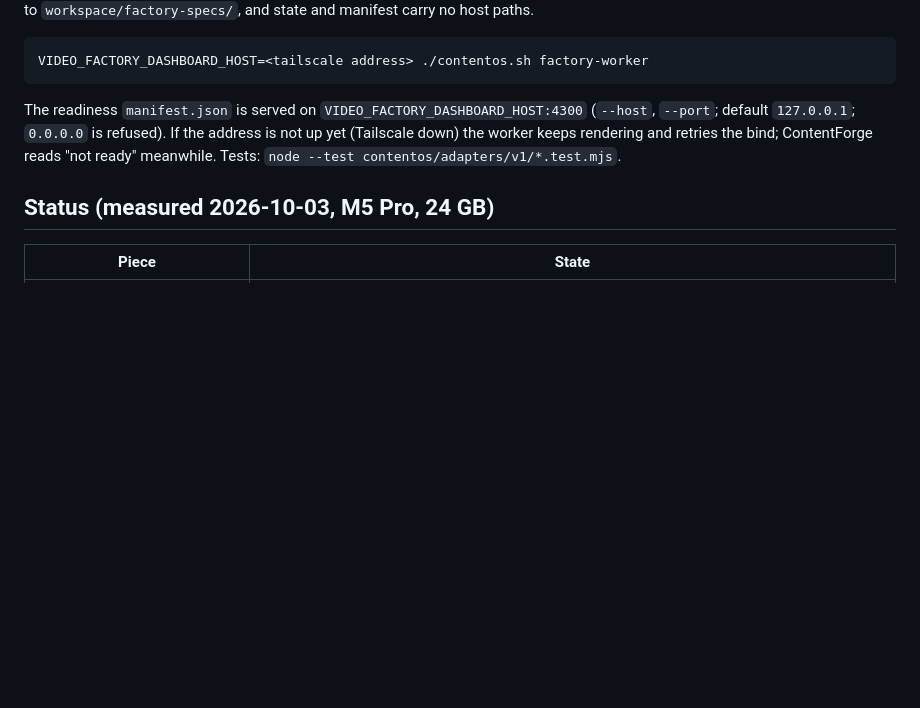
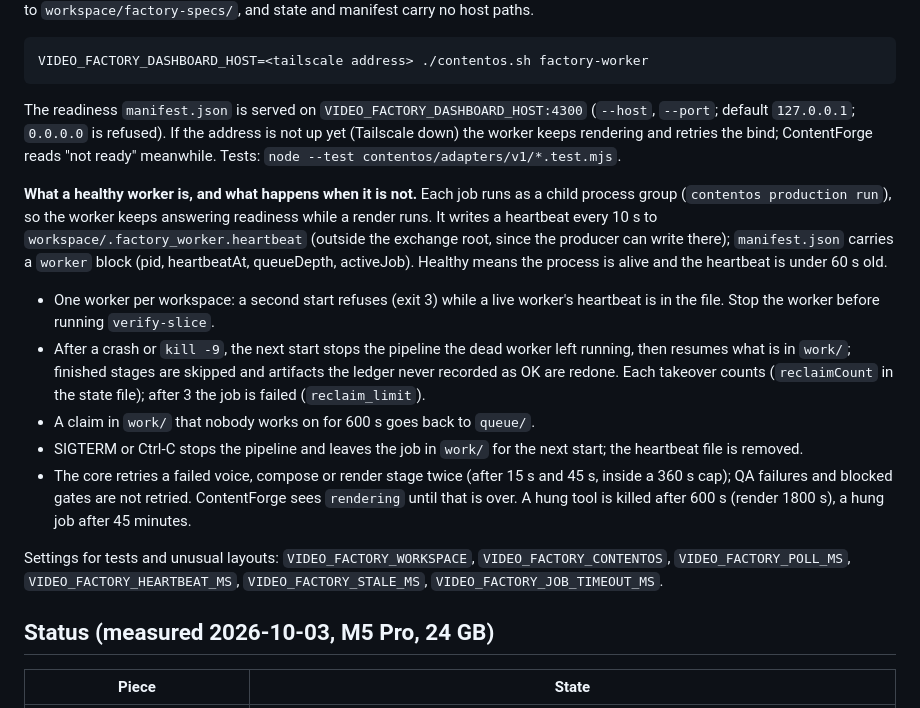
Before and after one commit to unplugged-kk/video-factory, a Markdown page: README.md, the part around the change. Rendered like a GitHub page; blank space fills up the shorter version.

Commit message:
docs: describe the worker lifecycle (heartbeat, lock, recovery, retries)

```diff
--- a/README.md
+++ b/README.md
@@ -50,6 +50,22 @@ folder and file names, symlinks are ignored, the derived spec is written to `wor
 The readiness `manifest.json` is served on `VIDEO_FACTORY_DASHBOARD_HOST:4300` (`--host`, `--port`; default `127.0.0.1`; `0.0.0.0` is refused). If the
 address is not up yet (Tailscale down) the worker keeps rendering and retries the bind; ContentForge reads "not ready" meanwhile. Tests: `node --test contentos/adapters/v1/*.test.mjs`.
 
+**What a healthy worker is, and what happens when it is not.** Each job runs as a child process group (`contentos production run`), so the worker keeps
+answering readiness while a render runs. It writes a heartbeat every 10 s to `workspace/.factory_worker.heartbeat` (outside the exchange root, since the
+producer can write there); `manifest.json` carries a `worker` block (pid, heartbeatAt, queueDepth, activeJob). Healthy means the process is alive and the
+heartbeat is under 60 s old.
+
+- One worker per workspace: a second start refuses (exit 3) while a live worker's heartbeat is in the file. Stop the worker before running `verify-slice`.
+- After a crash or `kill -9`, the next start stops the pipeline the dead worker left running, then resumes what is in `work/`; finished stages are skipped
+  and artifacts the ledger never recorded as OK are redone. Each takeover counts (`reclaimCount` in the state file); after 3 the job is failed (`reclaim_limit`).
+- A claim in `work/` that nobody works on for 600 s goes back to `queue/`.
+- SIGTERM or Ctrl-C stops the pipeline and leaves the job in `work/` for the next start; the heartbeat file is removed.
+- The core retries a failed voice, compose or render stage twice (after 15 s and 45 s, inside a 360 s cap); QA failures and blocked gates are not retried.
+  ContentForge sees `rendering` until that is over. A hung tool is killed after 600 s (render 1800 s), a hung job after 45 minutes.
+
+Settings for tests and unusual layouts: `VIDEO_FACTORY_WORKSPACE`, `VIDEO_FACTORY_CONTENTOS`, `VIDEO_FACTORY_POLL_MS`, `VIDEO_FACTORY_HEARTBEAT_MS`,
+`VIDEO_FACTORY_STALE_MS`, `VIDEO_FACTORY_JOB_TIMEOUT_MS`.
+
 ## Status (measured 2026-10-03, M5 Pro, 24 GB)
 
 | Piece | State |
```
